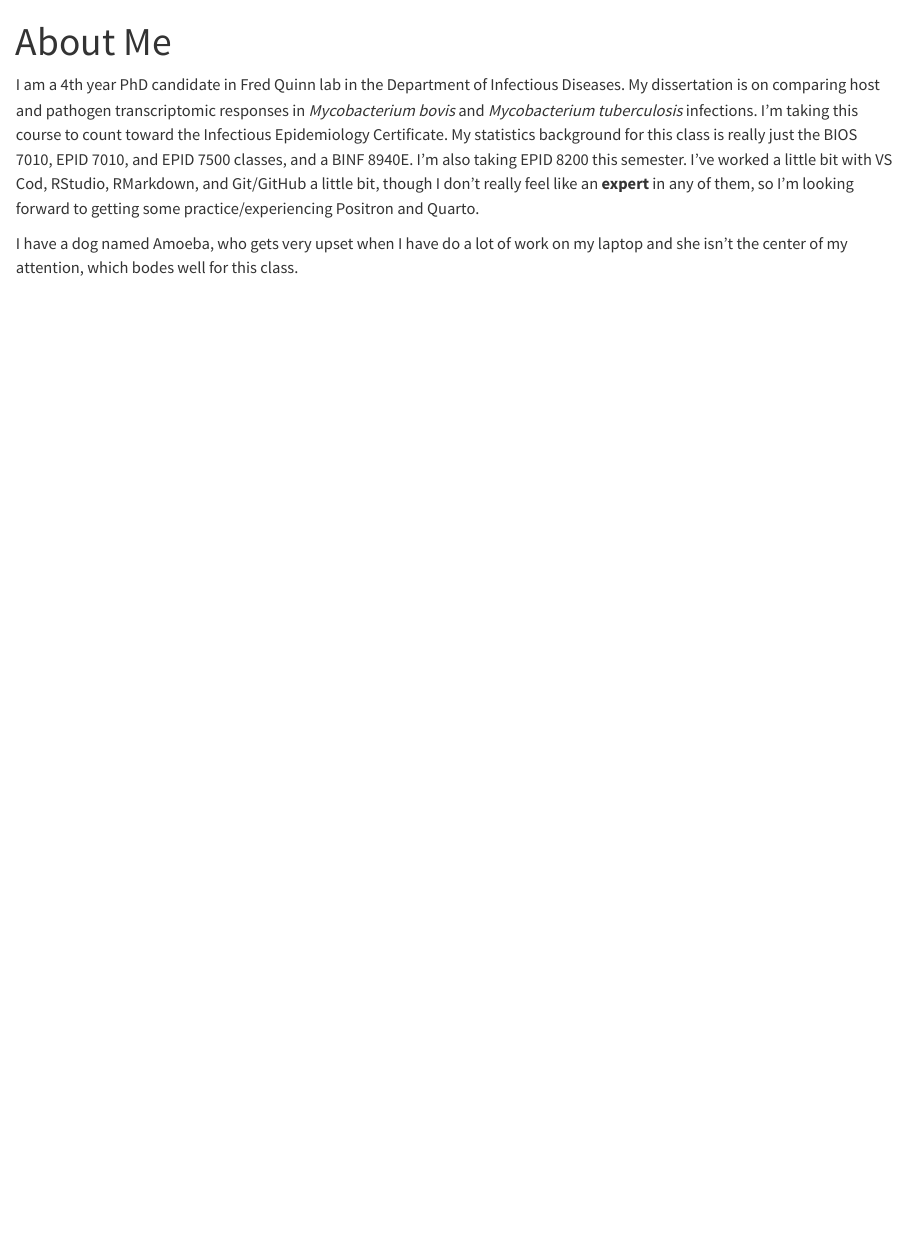
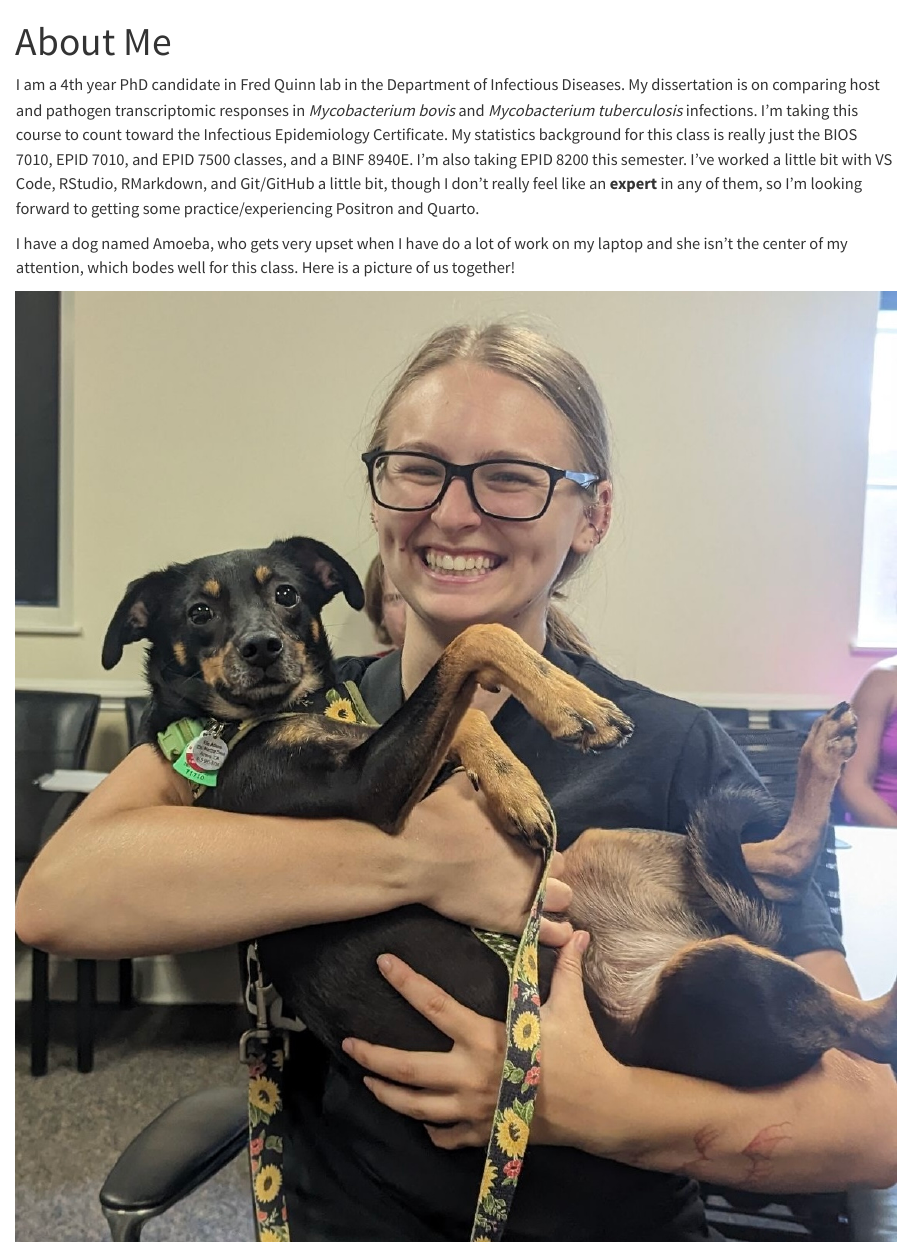
Before and after one commit to elleadams/ElleAdams-portfolio, a Quarto document (aboutme.qmd): the page in a window 1100 px wide, from its top. Rendered offline with R 4.5, knitr and Pandoc in place of Quarto, with nearby package versions.

Commit message:
AboutME2

```diff
--- a/aboutme.qmd
+++ b/aboutme.qmd
@@ -2,6 +2,8 @@
 title: "About Me"
 ---
 
-I am a 4th year PhD candidate in Fred Quinn lab in the Department of Infectious Diseases. My dissertation is on comparing host and pathogen transcriptomic responses in *Mycobacterium bovis* and *Mycobacterium tuberculosis* infections. I'm taking this course to count toward the Infectious Epidemiology Certificate. My statistics background for this class is really just the BIOS 7010, EPID 7010, and EPID 7500 classes, and a BINF 8940E. I'm also taking EPID 8200 this semester. I've worked a little bit with VS Cod, RStudio, RMarkdown, and Git/GitHub a little bit, though I don't really feel like an **expert** in any of them, so I'm looking forward to getting some practice/experiencing Positron and Quarto.
+I am a 4th year PhD candidate in Fred Quinn lab in the Department of Infectious Diseases. My dissertation is on comparing host and pathogen transcriptomic responses in *Mycobacterium bovis* and *Mycobacterium tuberculosis* infections. I'm taking this course to count toward the Infectious Epidemiology Certificate. My statistics background for this class is really just the BIOS 7010, EPID 7010, and EPID 7500 classes, and a BINF 8940E. I'm also taking EPID 8200 this semester. I've worked a little bit with VS Code, RStudio, RMarkdown, and Git/GitHub a little bit, though I don't really feel like an **expert** in any of them, so I'm looking forward to getting some practice/experiencing Positron and Quarto.
 
-I have a dog named Amoeba, who gets very upset when I have do a lot of work on my laptop and she isn't the center of my attention, which bodes well for this class.
+I have a dog named Amoeba, who gets very upset when I have do a lot of work on my laptop and she isn't the center of my attention, which bodes well for this class. Here is a picture of us together!
+
+![](images/IMG_7253%202.jpg)
```
Also changed, not shown: docs/search.json, images/IMG_7253 2.jpg (added), 2 other files.
